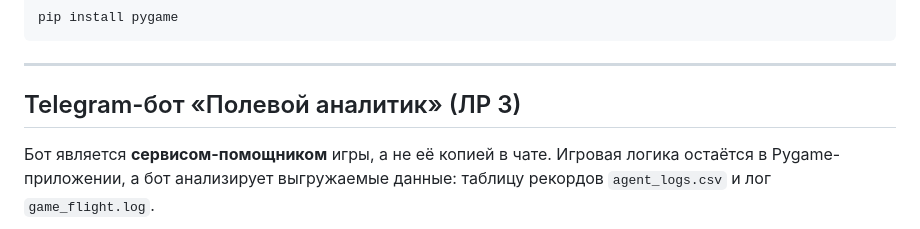
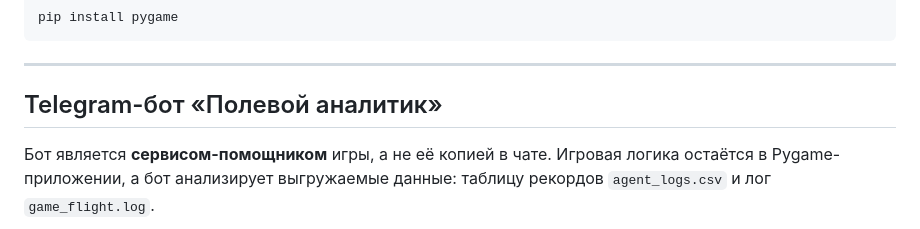
Before and after one commit to nbrouka/sound_spy, a Markdown page: py_sound_spy/README.md, the part around the change. Rendered like a GitHub page.

```diff
--- a/py_sound_spy/README.md
+++ b/py_sound_spy/README.md
@@ -271,7 +271,7 @@ pip install pygame
 
 ---
 
-## Telegram-бот «Полевой аналитик» (ЛР 3)
+## Telegram-бот «Полевой аналитик»
 
 Бот является **сервисом-помощником** игры, а не её копией в чате. Игровая
 логика остаётся в Pygame-приложении, а бот анализирует выгружаемые данные:
```
Also changed, not shown: README.md (+5 -6 lines), py_bot/README.md (+1 -3 lines).
